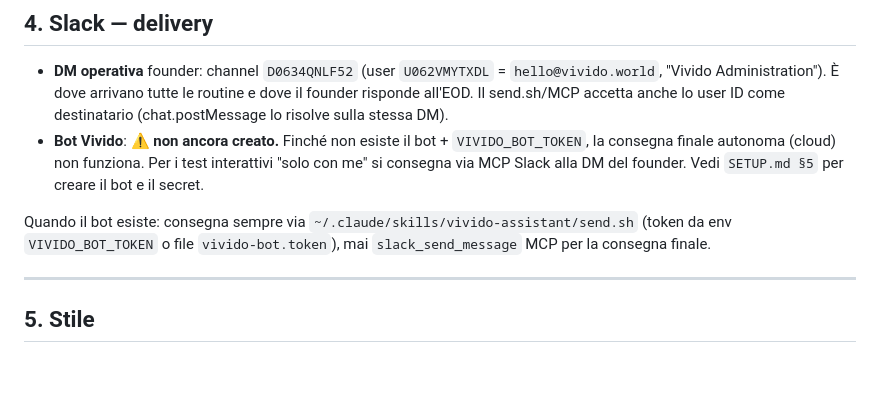
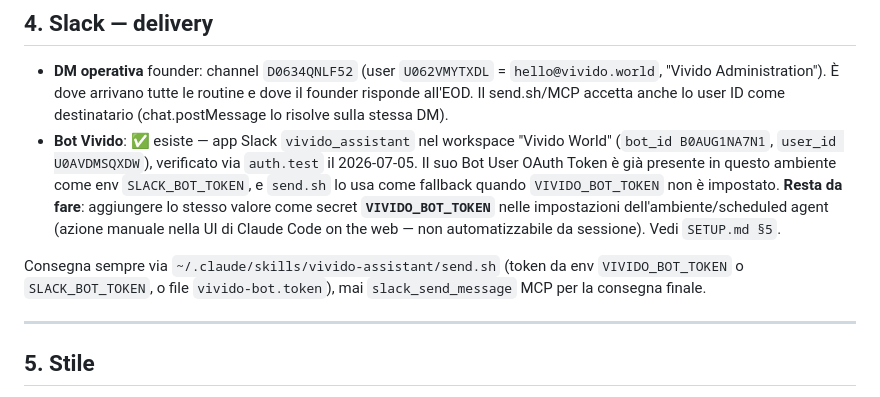
Before and after one commit to Vividocumiana/claude, a Markdown page: VIVIDO.md, the part around the change. Drawn GitHub-style; blank space fills up the shorter version.

Commit message:
Aggiorna stato bot Slack Vivido: già esistente, resta solo il secret
auth.test conferma che vivido_assistant è già installato nel workspace
Vivido World e il suo token è già disponibile come env SLACK_BOT_TOKEN
(usato da send.sh come fallback). Manca solo aggiungerlo come secret
VIVIDO_BOT_TOKEN nelle impostazioni dell'ambiente cloud.

Co-Authored-By: Claude Sonnet 5 <noreply@anthropic.com>
Claude-Session: https://claude.ai/code/session_01FenRX1X8whAUgZ6sKjJzLS

```diff
--- a/VIVIDO.md
+++ b/VIVIDO.md
@@ -65,12 +65,15 @@ membri ancora da mappare (servono `notion-get-users` con email aziendali + Slack
 - **DM operativa** founder: channel `D0634QNLF52` (user `U062VMYTXDL` = `hello@vivido.world`, "Vivido
   Administration"). È dove arrivano tutte le routine e dove il founder risponde all'EOD. Il send.sh/MCP
   accetta anche lo user ID come destinatario (chat.postMessage lo risolve sulla stessa DM).
-- **Bot Vivido**: ⚠️ **non ancora creato.** Finché non esiste il bot + `VIVIDO_BOT_TOKEN`, la consegna
-  finale autonoma (cloud) non funziona. Per i test interattivi "solo con me" si consegna via MCP Slack
-  alla DM del founder. Vedi `SETUP.md §5` per creare il bot e il secret.
+- **Bot Vivido**: ✅ esiste — app Slack `vivido_assistant` nel workspace "Vivido World"
+  (`bot_id B0AUG1NA7N1`, `user_id U0AVDMSQXDW`), verificato via `auth.test` il 2026-07-05. Il suo Bot
+  User OAuth Token è già presente in questo ambiente come env `SLACK_BOT_TOKEN`, e `send.sh` lo usa
+  come fallback quando `VIVIDO_BOT_TOKEN` non è impostato. **Resta da fare**: aggiungere lo stesso
+  valore come secret **`VIVIDO_BOT_TOKEN`** nelle impostazioni dell'ambiente/scheduled agent (azione
+  manuale nella UI di Claude Code on the web — non automatizzabile da sessione). Vedi `SETUP.md §5`.
 
-Quando il bot esiste: consegna sempre via `~/.claude/skills/vivido-assistant/send.sh` (token da env
-`VIVIDO_BOT_TOKEN` o file `vivido-bot.token`), mai `slack_send_message` MCP per la consegna finale.
+Consegna sempre via `~/.claude/skills/vivido-assistant/send.sh` (token da env `VIVIDO_BOT_TOKEN` o
+`SLACK_BOT_TOKEN`, o file `vivido-bot.token`), mai `slack_send_message` MCP per la consegna finale.
 
 ---
 
```
Also changed, not shown: SETUP.md (+1 -1 lines).
